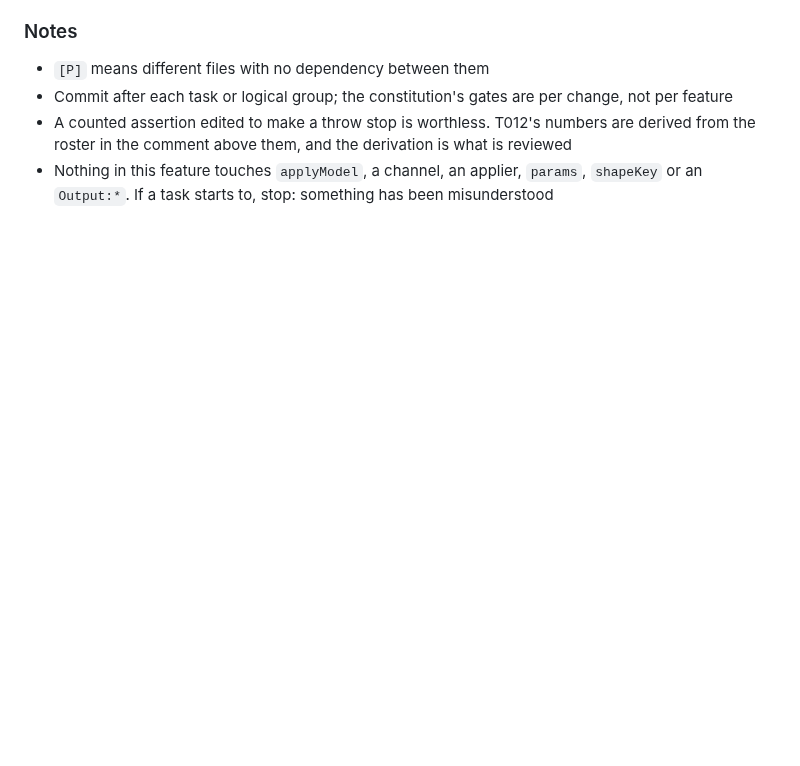
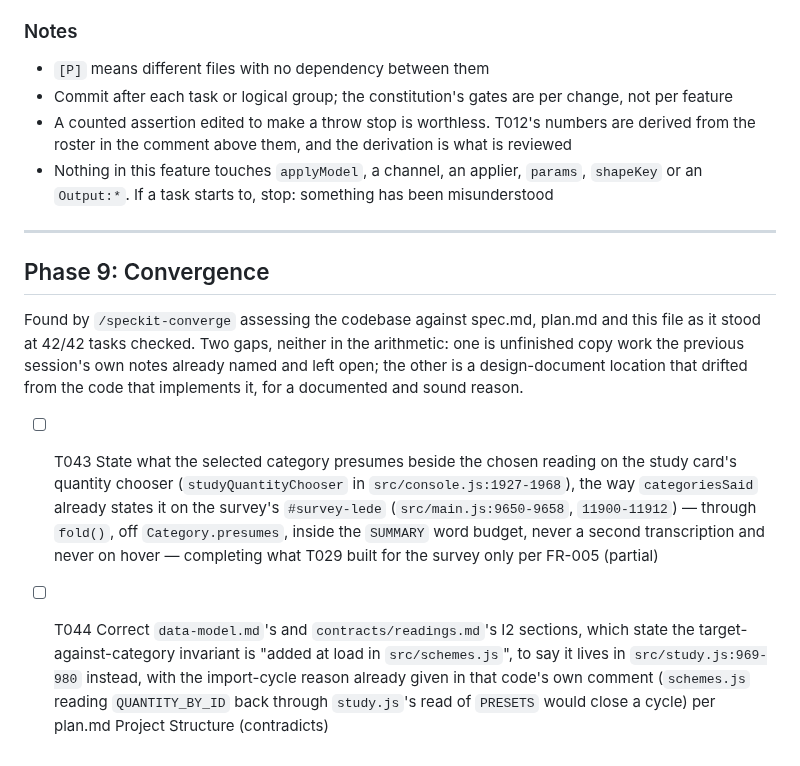
Before and after one commit to idfkit/idfkit-shoebox, a Markdown page: specs/013-tm59-category-i/tasks.md, the part around the change. Rendered like a GitHub page; blank space fills up the shorter version.

Commit message:
Append convergence findings for TM59 Category I
/speckit-converge assessed the 42/42-checked feature against spec.md and
plan.md and found two gaps: the study card's quantity chooser never states
what a selected category presumes (T029 built that only for the survey's
lede, which the previous session's own notes had already flagged as
left open); and data-model.md/contracts/readings.md say invariant I2 lives
in schemes.js when it actually lives in study.js, for the import-cycle
reason already given in that code's own comment. Recorded as T043/T044
under a new Phase 9, nothing else in tasks.md touched.

Co-Authored-By: Claude Sonnet 5 <noreply@anthropic.com>
Claude-Session: https://claude.ai/code/session_013nopbSkWHMAbvFW6WA4oTX

```diff
--- a/specs/013-tm59-category-i/tasks.md
+++ b/specs/013-tm59-category-i/tasks.md
@@ -296,3 +296,16 @@ Phase 1 → Phase 2 → Phase 3 (US1). That is a reader able to survey and sweep
 - Commit after each task or logical group; the constitution's gates are per change, not per feature
 - A counted assertion edited to make a throw stop is worthless. T012's numbers are derived from the roster in the comment above them, and the derivation is what is reviewed
 - Nothing in this feature touches `applyModel`, a channel, an applier, `params`, `shapeKey` or an `Output:*`. If a task starts to, stop: something has been misunderstood
+
+---
+
+## Phase 9: Convergence
+
+Found by `/speckit-converge` assessing the codebase against spec.md, plan.md and this file
+as it stood at 42/42 tasks checked. Two gaps, neither in the arithmetic: one is unfinished
+copy work the previous session's own notes already named and left open; the other is a
+design-document location that drifted from the code that implements it, for a documented
+and sound reason.
+
+- [ ] T043 State what the selected category presumes beside the chosen reading on the study card's quantity chooser (`studyQuantityChooser` in `src/console.js:1927-1968`), the way `categoriesSaid` already states it on the survey's `#survey-lede` (`src/main.js:9650-9658`, `11900-11912`) — through `fold()`, off `Category.presumes`, inside the `SUMMARY` word budget, never a second transcription and never on hover — completing what T029 built for the survey only per FR-005 (partial)
+- [ ] T044 Correct `data-model.md`'s and `contracts/readings.md`'s I2 sections, which state the target-against-category invariant is "added at load in `src/schemes.js`", to say it lives in `src/study.js:969-980` instead, with the import-cycle reason already given in that code's own comment (`schemes.js` reading `QUANTITY_BY_ID` back through `study.js`'s read of `PRESETS` would close a cycle) per plan.md Project Structure (contradicts)
```
